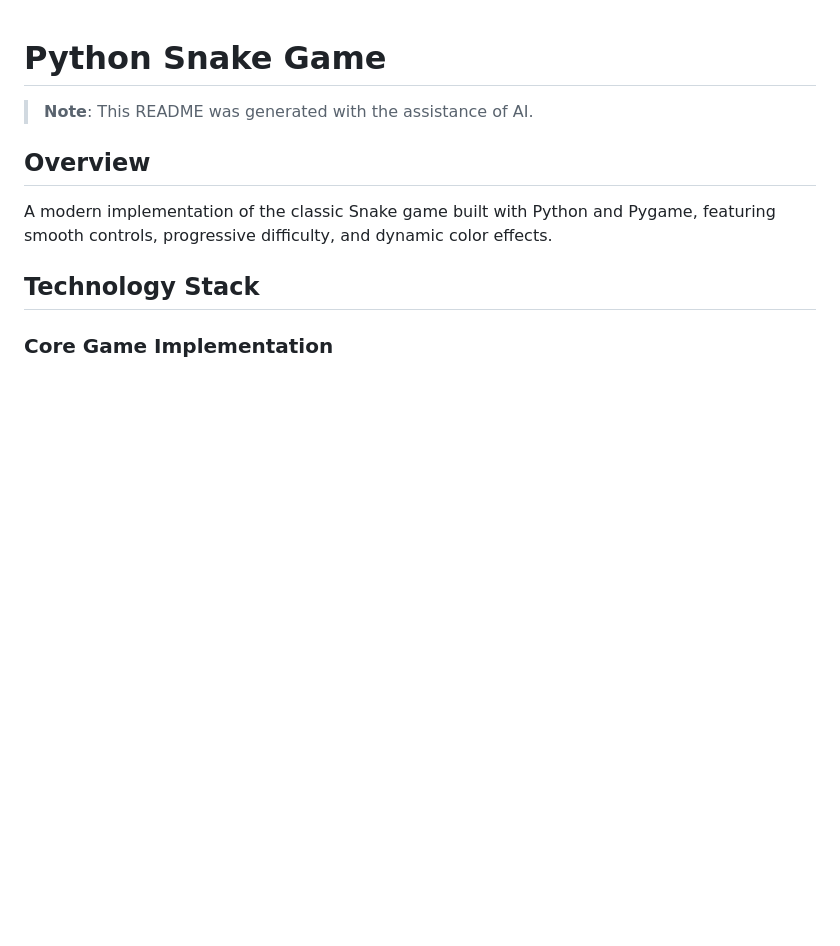
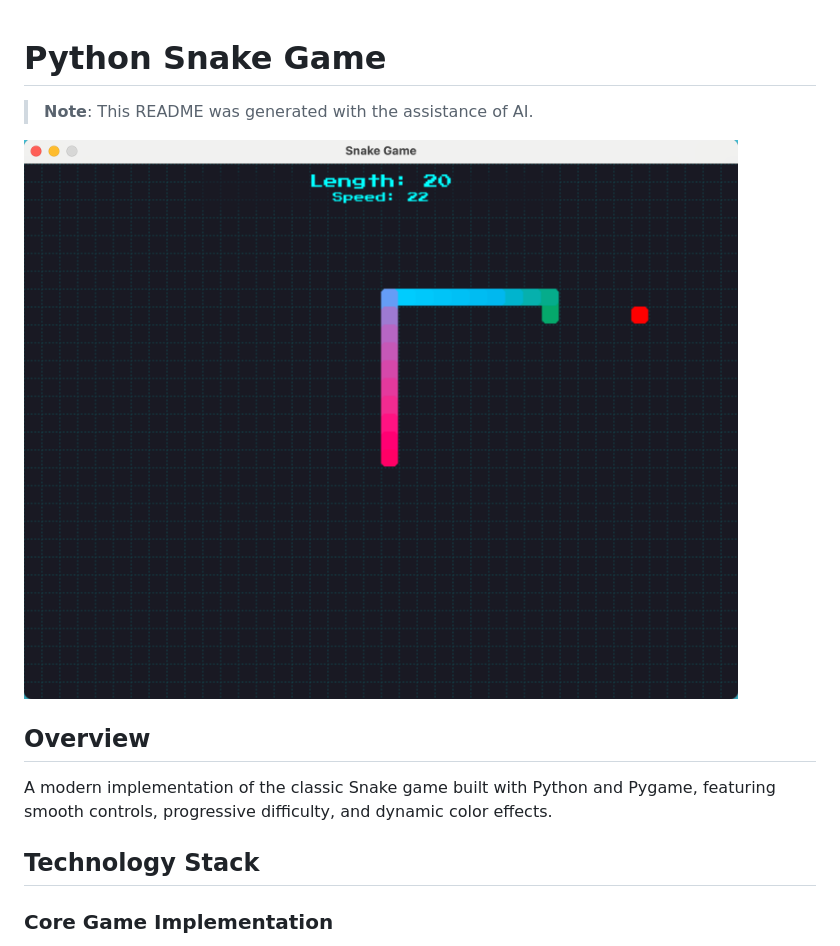
Before and after one commit to igaster/python-snake, a Markdown page: README.md, the part around the change. Rendered like a GitHub page; pictures changed too: assets/screenshot.png (added); blank space fills up the shorter version.

Commit message:
Screenshot

```diff
--- a/README.md
+++ b/README.md
@@ -1,6 +1,8 @@
 # Python Snake Game
 
 > **Note**: This README was generated with the assistance of AI.
+
+![Snake Game Screenshot](assets/screenshot.png)
 
 ## Overview
 A modern implementation of the classic Snake game built with Python and Pygame, featuring smooth controls, progressive difficulty, and dynamic color effects.
```
Also changed, not shown: 1 other file.
